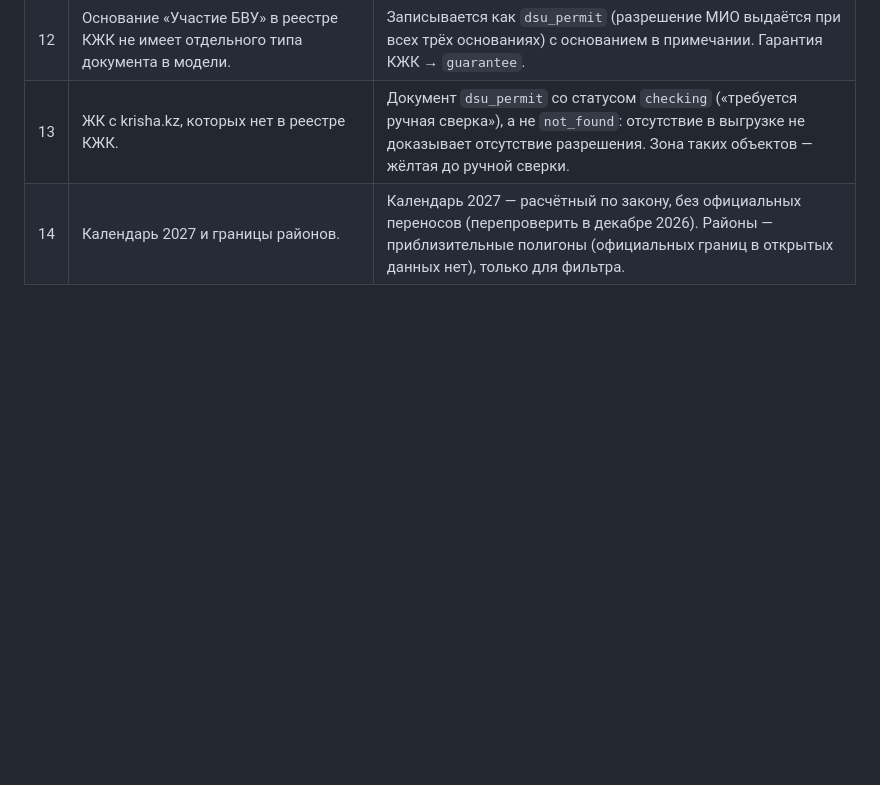
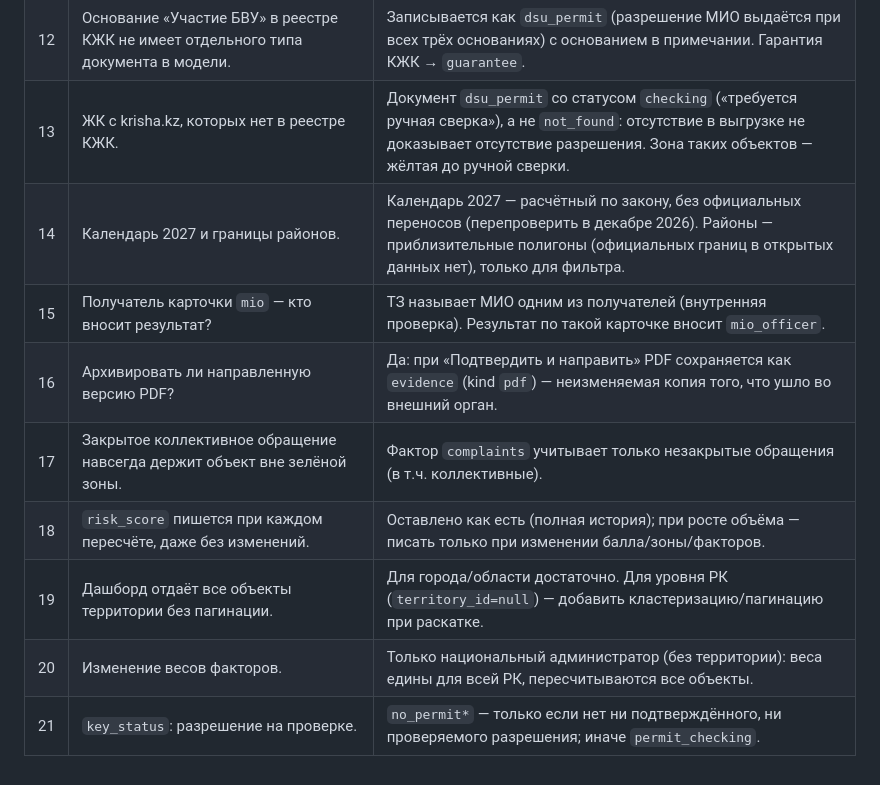
Before and after one commit to amblackrust/saq-qurylys, a Markdown page: docs/OPEN_QUESTIONS.md, the part around the change. GitHub-like rendering; blank space fills up the shorter version.

Commit message:
docs: record decisions on risk and signal open questions

```diff
--- a/docs/OPEN_QUESTIONS.md
+++ b/docs/OPEN_QUESTIONS.md
@@ -18,3 +18,10 @@
 | 12 | Основание «Участие БВУ» в реестре КЖК не имеет отдельного типа документа в модели. | Записывается как `dsu_permit` (разрешение МИО выдаётся при всех трёх основаниях) с основанием в примечании. Гарантия КЖК → `guarantee`. |
 | 13 | ЖК с krisha.kz, которых нет в реестре КЖК. | Документ `dsu_permit` со статусом `checking` («требуется ручная сверка»), а не `not_found`: отсутствие в выгрузке не доказывает отсутствие разрешения. Зона таких объектов — жёлтая до ручной сверки. |
 | 14 | Календарь 2027 и границы районов. | Календарь 2027 — расчётный по закону, без официальных переносов (перепроверить в декабре 2026). Районы — приблизительные полигоны (официальных границ в открытых данных нет), только для фильтра. |
+| 15 | Получатель карточки `mio` — кто вносит результат? | ТЗ называет МИО одним из получателей (внутренняя проверка). Результат по такой карточке вносит `mio_officer`. |
+| 16 | Архивировать ли направленную версию PDF? | Да: при «Подтвердить и направить» PDF сохраняется как `evidence` (kind `pdf`) — неизменяемая копия того, что ушло во внешний орган. |
+| 17 | Закрытое коллективное обращение навсегда держит объект вне зелёной зоны. | Фактор `complaints` учитывает только незакрытые обращения (в т.ч. коллективные). |
+| 18 | `risk_score` пишется при каждом пересчёте, даже без изменений. | Оставлено как есть (полная история); при росте объёма — писать только при изменении балла/зоны/факторов. |
+| 19 | Дашборд отдаёт все объекты территории без пагинации. | Для города/области достаточно. Для уровня РК (`territory_id=null`) — добавить кластеризацию/пагинацию при раскатке. |
+| 20 | Изменение весов факторов. | Только национальный администратор (без территории): веса едины для всей РК, пересчитываются все объекты. |
+| 21 | `key_status`: разрешение на проверке. | `no_permit*` — только если нет ни подтверждённого, ни проверяемого разрешения; иначе `permit_checking`. |
```
